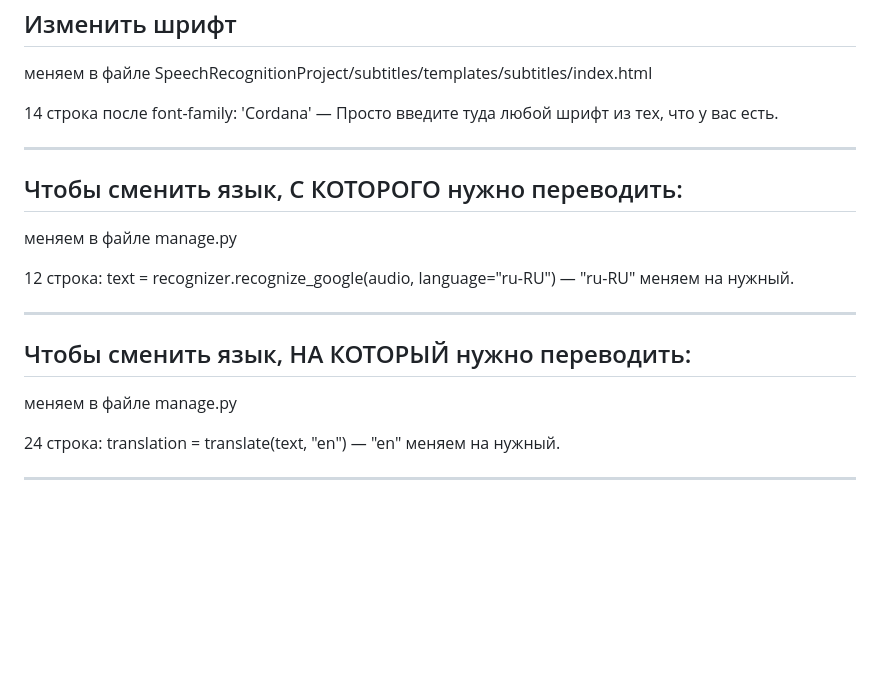
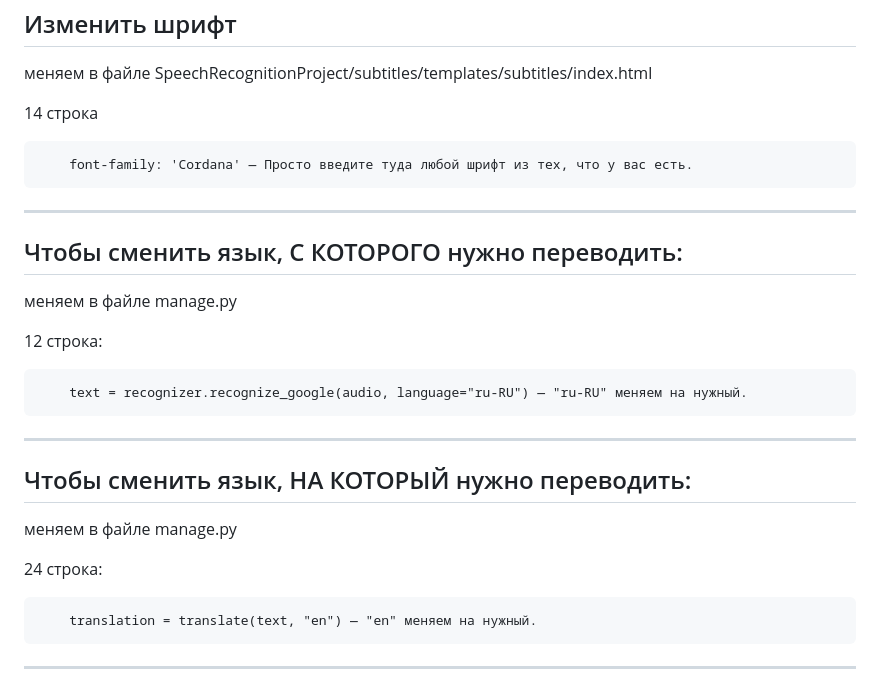
Before and after one commit to LeonHadouken/SUBS, a Markdown page: README.md, the part around the change. Rendered like a GitHub page; blank space fills up the shorter version.

```diff
--- a/README.md
+++ b/README.md
@@ -4,7 +4,8 @@
 меняем в файле SpeechRecognitionProject/subtitles/templates/subtitles/index.html
 
 14 строка
-        после font-family: 'Cordana' — Просто введите туда любой шрифт из тех, что у вас есть.
+
+        font-family: 'Cordana' — Просто введите туда любой шрифт из тех, что у вас есть.
 
 -----------------------------------------------------------
 Чтобы сменить язык, С КОТОРОГО нужно переводить:
@@ -12,6 +13,7 @@
 меняем в файле manage.py
 
 12 строка:
+
         text = recognizer.recognize_google(audio, language="ru-RU") — "ru-RU" меняем на нужный.
 
 -----------------------------------------------------------
@@ -20,6 +22,7 @@
 меняем в файле manage.py
 
 24 строка:
+
         translation = translate(text, "en") — "en" меняем на нужный.
 
 -----------------------------------------------------------
```
